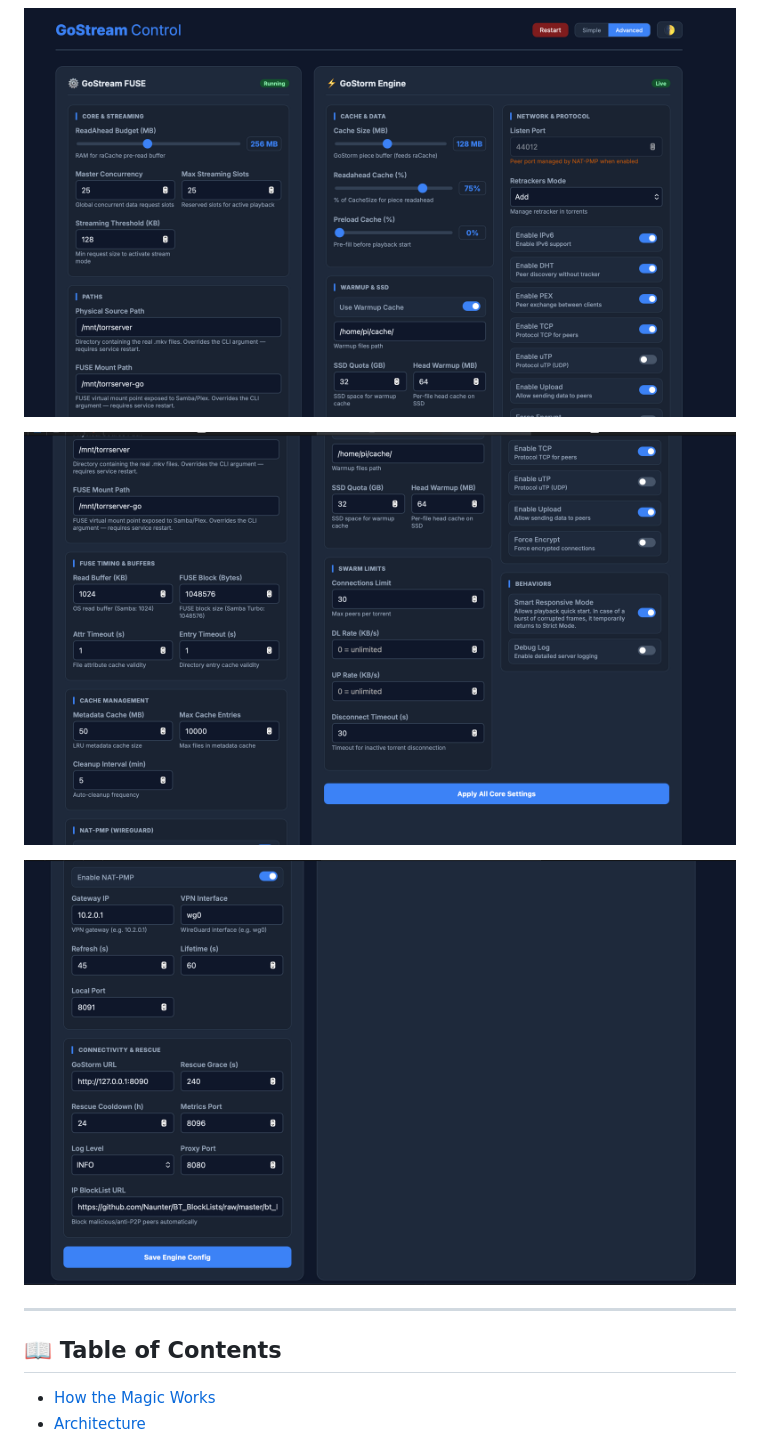
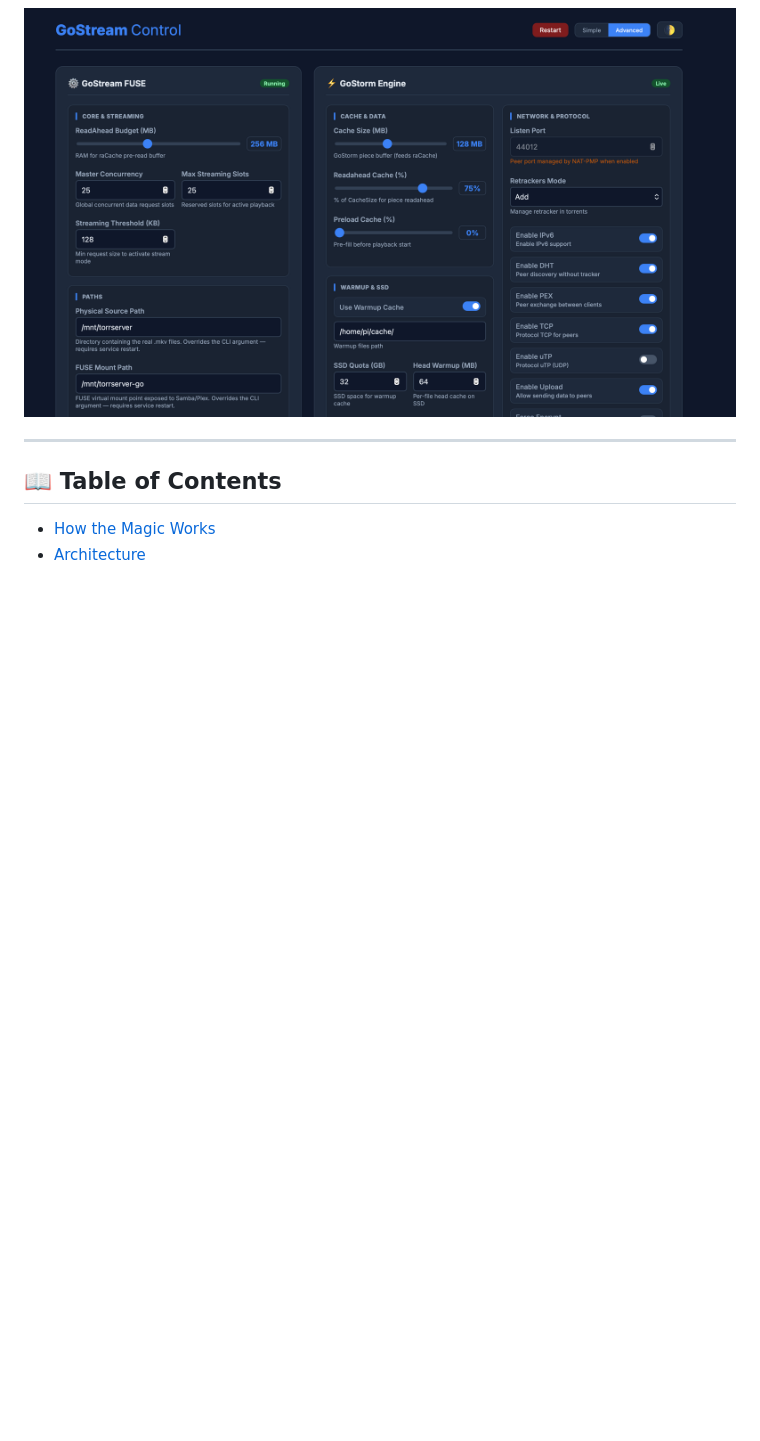
Before and after one commit to MrRobotoGit/gostream, a Markdown page: README.md, the part around the change. Drawn GitHub-style; blank space fills up the shorter version.

Commit message:
Remove control_2 and control_3 screenshots

```diff
--- a/README.md
+++ b/README.md
@@ -36,10 +36,6 @@ GoStream fuses BitTorrent and Plex into a single seamless experience. Add a film
 ![Health Monitor — Status grid and sync controls](docs/screenshots/health_monitor_1.png)
 
 ![GoStream Control Panel — overview](docs/screenshots/control_1.png)
-
-![GoStream Control Panel — Advanced settings](docs/screenshots/control_2.png)
-
-![GoStream Control Panel — NAT-PMP, BlockList, Swarm](docs/screenshots/control_3.png)
 
 ---
 
```
